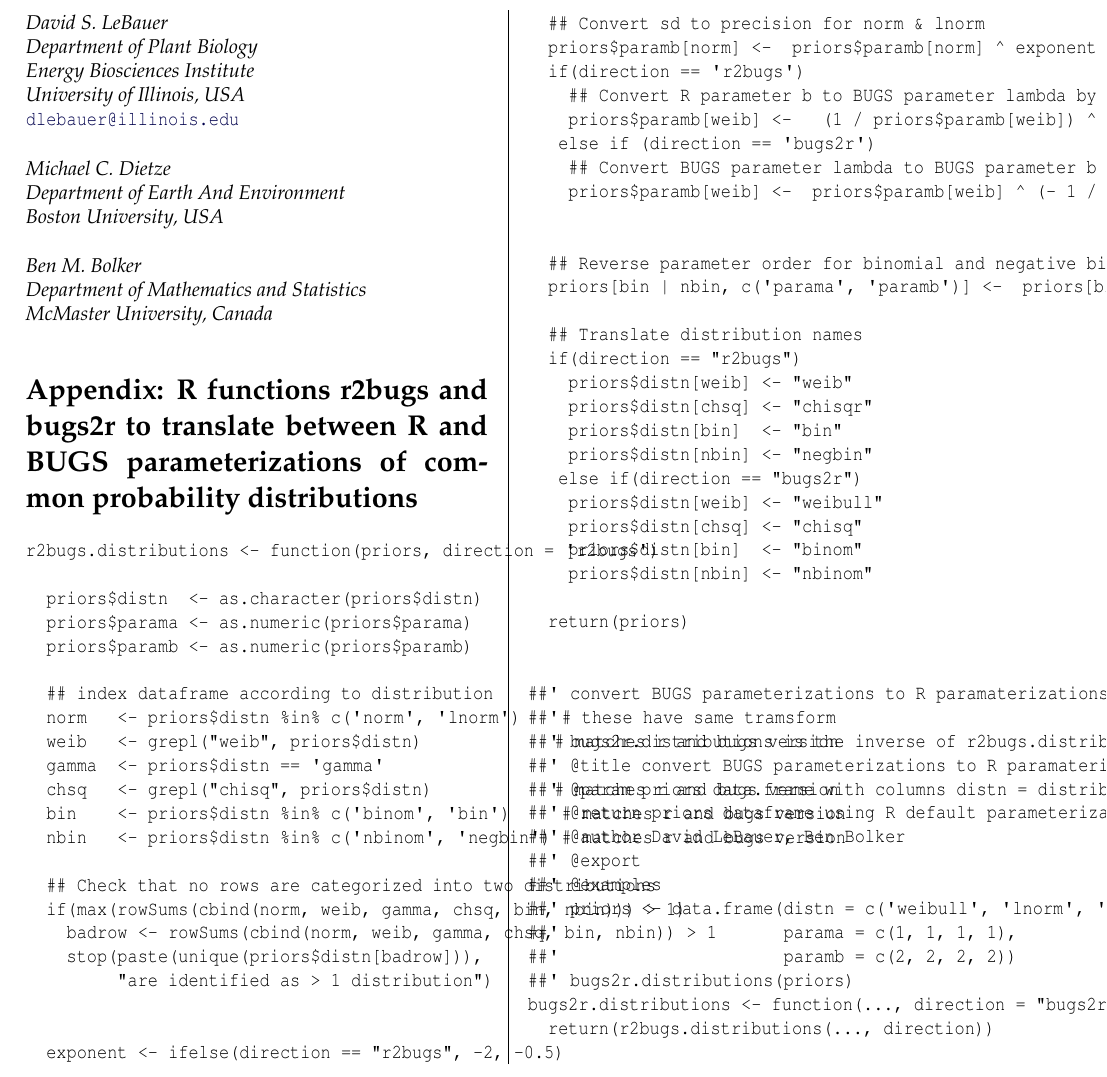
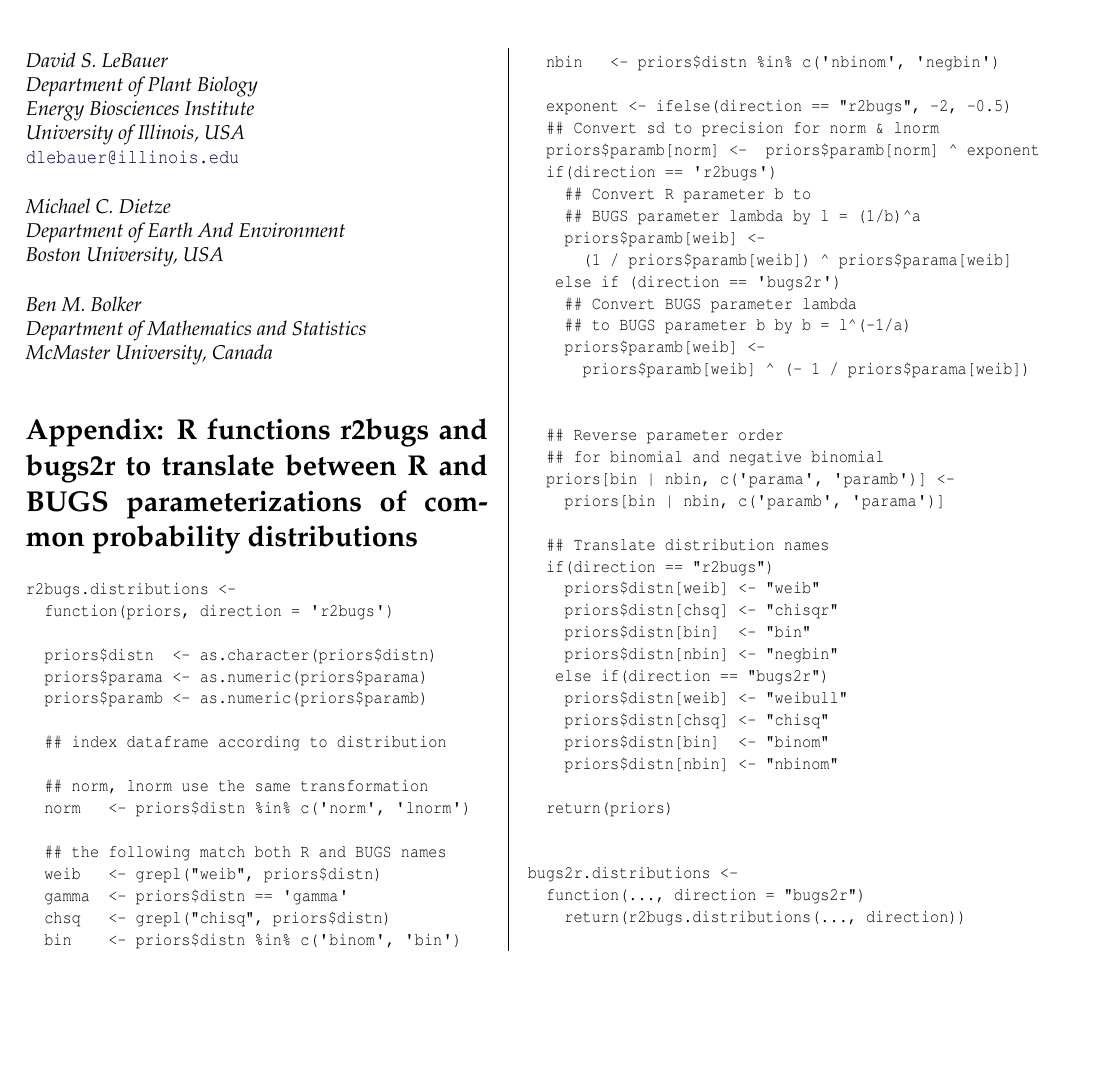
Before and after one commit to dlebauer/r2bugs, a LaTeX document (vignettes/RJwrapper.tex, which reads vignettes/lebauer.tex): part of page 3 of 3, cut so that both start at the same text, the shorter picture padded with empty space. Compiled offline with pdfLaTeX.

Commit message:
Updated code examples in vignettes/lebauer.tex

```diff
--- a/vignettes/lebauer.tex
+++ b/vignettes/lebauer.tex
@@ -135,41 +134,45 @@ This collaboration began on the statistical question and answer website Cross Va
 
 \section{Appendix: R functions r2bugs and bugs2r to translate between R and BUGS parameterizations of common probability distributions}
 
-\begin{example}
-r2bugs.distributions <- function(priors, direction = 'r2bugs') {
+\begin{smallexample}
+r2bugs.distributions <-
+  function(priors, direction = 'r2bugs') {
 
   priors$distn  <- as.character(priors$distn)
   priors$parama <- as.numeric(priors$parama)
   priors$paramb <- as.numeric(priors$paramb)
 
   ## index dataframe according to distribution
-  norm   <- priors$distn %in% c('norm', 'lnorm')    # these have same tramsform
-  weib   <- grepl("weib", priors$distn)             # matches r and bugs version
+
+  ## norm, lnorm use the same transformation
+  norm   <- priors$distn %in% c('norm', 'lnorm')
+
+  ## the following match both R and BUGS names
+  weib   <- grepl("weib", priors$distn)
   gamma  <- priors$distn == 'gamma'
-  chsq   <- grepl("chisq", priors$distn)            # matches r and bugs version
-  bin    <- priors$distn %in% c('binom', 'bin')     # matches r and bugs version
-  nbin   <- priors$distn %in% c('nbinom', 'negbin') # matches r and bugs version
-
-  ## Check that no rows are categorized into two distributions
-  if(max(rowSums(cbind(norm, weib, gamma, chsq, bin, nbin))) > 1) {
-    badrow <- rowSums(cbind(norm, weib, gamma, chsq, bin, nbin)) > 1
-    stop(paste(unique(priors$distn[badrow])),
-         "are identified as > 1 distribution")
-  }
+  chsq   <- grepl("chisq", priors$distn)
+  bin    <- priors$distn %in% c('binom', 'bin')
+  nbin   <- priors$distn %in% c('nbinom', 'negbin')
 
   exponent <- ifelse(direction == "r2bugs", -2, -0.5)
   ## Convert sd to precision for norm & lnorm
   priors$paramb[norm] <-  priors$paramb[norm] ^ exponent
   if(direction == 'r2bugs'){
-    ## Convert R parameter b to BUGS parameter lambda by l = (1/b)^a
-    priors$paramb[weib] <-   (1 / priors$paramb[weib]) ^ priors$parama[weib]
+    ## Convert R parameter b to
+    ## BUGS parameter lambda by l = (1/b)^a
+    priors$paramb[weib] <-
+      (1 / priors$paramb[weib]) ^ priors$parama[weib]
   } else if (direction == 'bugs2r') {
-    ## Convert BUGS parameter lambda to BUGS parameter b by b = l^(-1/a)
-    priors$paramb[weib] <-  priors$paramb[weib] ^ (- 1 / priors$parama[weib] )
+    ## Convert BUGS parameter lambda
+    ## to BUGS parameter b by b = l^(-1/a)
+    priors$paramb[weib] <-
+      priors$paramb[weib] ^ (- 1 / priors$parama[weib])
 
   }
-  ## Reverse parameter order for binomial and negative binomial
-  priors[bin | nbin, c('parama', 'paramb')] <-  priors[bin | nbin, c('paramb', 'parama')]
+  ## Reverse parameter order
+  ## for binomial and negative binomial
+  priors[bin | nbin, c('parama', 'paramb')] <-
+    priors[bin | nbin, c('paramb', 'parama')]
 
   ## Translate distribution names
   if(direction == "r2bugs"){
@@ -186,20 +189,8 @@ r2bugs.distributions <- function(priors, direction = 'r2bugs') {
   return(priors)
 }
 
-##' convert BUGS parameterizations to R paramaterizations
-##'
-##' bugs2r.distributions is the inverse of r2bugs.distributions
-##' @title convert BUGS parameterizations to R paramaterizations
-##' @param priors data.frame with columns distn = distribution name, parama, paramb using BUGS default parameterizations
-##' @return priors dataframe using R default parameterizations
-##' @author David LeBauer, Ben Bolker
-##' @export
-##' @examples
-##' priors <- data.frame(distn = c('weibull', 'lnorm', 'norm', 'gamma'),
-##'                      parama = c(1, 1, 1, 1),
-##'                      paramb = c(2, 2, 2, 2))
-##' bugs2r.distributions(priors)
-bugs2r.distributions <- function(..., direction = "bugs2r") {
-  return(r2bugs.distributions(..., direction))
+bugs2r.distributions <-
+  function(..., direction = "bugs2r") {
+    return(r2bugs.distributions(..., direction))
 }
-\end{example}
+\end{smallexample}
```
Also changed, not shown: vignettes/RJwrapper.pdf, vignettes/lebauer.tex (1 more changed lines).
